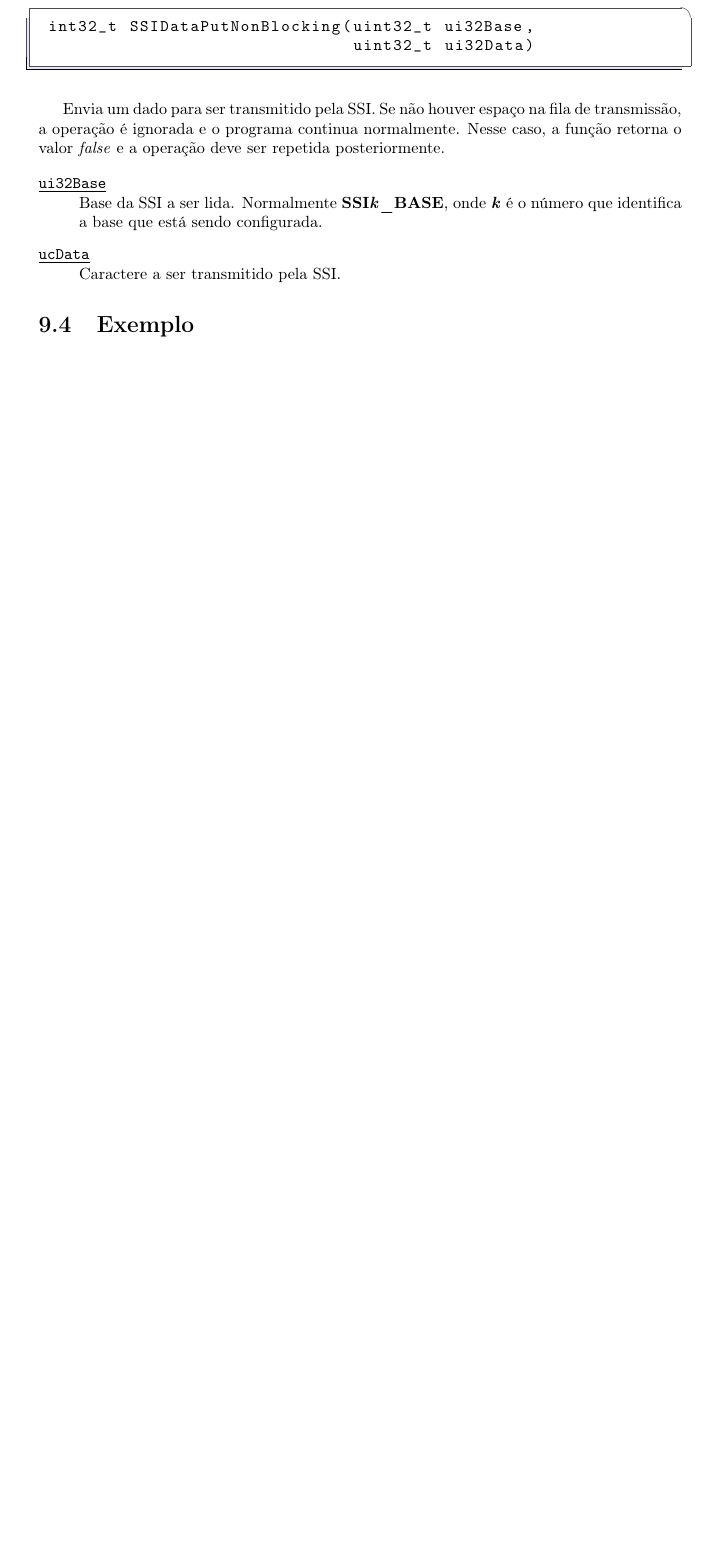
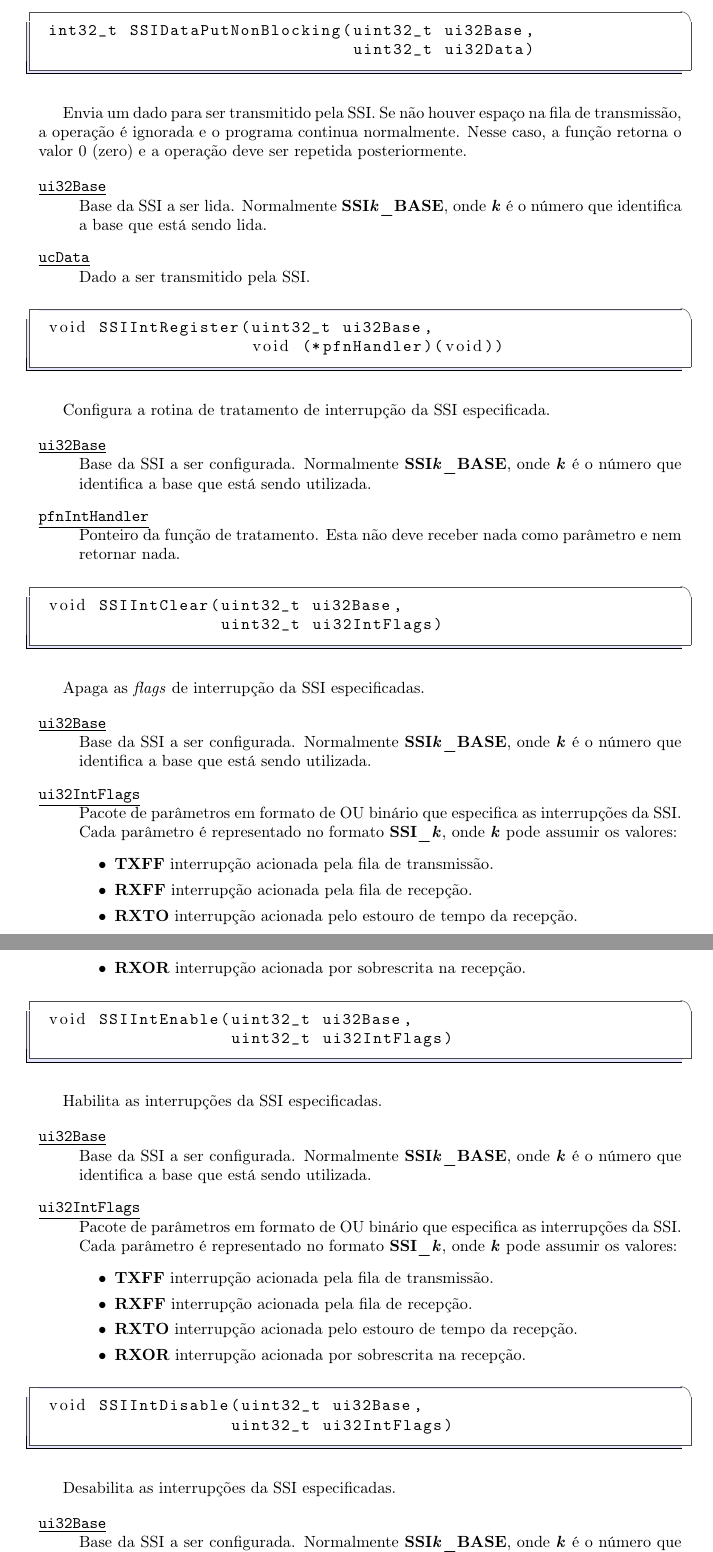
Before and after one commit to leandrofabianjr/ARM, a LaTeX thesis (ProjetoARM.tex, which reads src/SPI.tex): part of page 44 of 81 before the commit and two parts of pages 44 and 45 of 83 after it, the two joined at a grey line, cut so that both start at the same text, the shorter picture padded with empty space. Compiled offline with pdfLaTeX.

Commit message:
SPI terminado

```diff
--- a/src/SPI.tex
+++ b/src/SPI.tex
@@ -175,13 +183,80 @@ Envia um dado para ser transmitido pela SSI. Se não houver espaço na fila de t
 								  uint32_t ui32Data)
 \end{lstlisting}
 
-Envia um dado para ser transmitido pela SSI. Se não houver espaço na fila de transmissão, a operação é ignorada e o programa continua normalmente. Nesse caso, a função retorna o valor \emph{false} e a operação deve ser repetida posteriormente.
+Envia um dado para ser transmitido pela SSI. Se não houver espaço na fila de transmissão, a operação é ignorada e o programa continua normalmente. Nesse caso, a função retorna o valor 0 (zero) e a operação deve ser repetida posteriormente.
 
 \begin{description}
 	\item [\ttbu{ui32Base}]\hfill \\
-	Base da SSI a ser lida. Normalmente \textbf{SSI\emph{k}\_BASE}, onde \textbf{\emph{k}} é o número que identifica a base que está sendo configurada.
+	Base da SSI a ser lida. Normalmente \textbf{SSI\emph{k}\_BASE}, onde \textbf{\emph{k}} é o número que identifica a base que está sendo lida.
 
 	\item [\ttbu{ucData}]\hfill \\
-	Caractere a ser transmitido pela SSI.
+	Dado a ser transmitido pela SSI.
 \end{description}
 
+\begin{lstlisting}[style=funcao]
+	void SSIIntRegister(uint32_t ui32Base,
+						void (*pfnHandler)(void))
+\end{lstlisting}
+
+Configura a rotina de tratamento de interrupção da SSI especificada.
+
+\begin{description}
+	\item [\ttbu{ui32Base}]\hfill \\
+	Base da SSI a ser configurada. Normalmente \textbf{SSI\emph{k}\_BASE}, onde \textbf{\emph{k}} é o número que identifica a base que está sendo utilizada.
+
+	\item [\ttbu{pfnIntHandler}]\hfill \\
+	Ponteiro da função de tratamento. Esta não deve receber nada como parâmetro e nem retornar nada.
+\end{description}
+
+\begin{lstlisting}[style=funcao]
+	void SSIIntClear(uint32_t ui32Base,
+					 uint32_t ui32IntFlags)
+\end{lstlisting}
+
+Apaga as \emph{flags} de interrupção da SSI especificadas.
+
+\begin{description}
+	\item [\ttbu{ui32Base}]\hfill \\
+	Base da SSI a ser configurada. Normalmente \textbf{SSI\emph{k}\_BASE}, onde \textbf{\emph{k}} é o número que identifica a base que está sendo utilizada.
+
+	\item [\ttbu{ui32IntFlags}]\hfill \\
+	Pacote de parâmetros em formato de OU binário que especifica as interrupções da SSI. Cada parâmetro é representado no formato \textbf{SSI\_\emph{k}}, onde \textbf{\emph{k}} pode assumir os valores:
+	\begin{itemize}
+		\item \textbf{TXFF} interrupção acionada pela fila de transmissão.
+		\item \textbf{RXFF} interrupção acionada pela fila de recepção.
+		\item \textbf{RXTO} interrupção acionada pelo estouro de tempo da recepção.
+		\item \textbf{RXOR} interrupção acionada por sobrescrita na recepção.
+	\end{itemize}
+\end{description}
+
+\begin{lstlisting}[style=funcao]
+	void SSIIntEnable(uint32_t ui32Base,
+					  uint32_t ui32IntFlags)
+\end{lstlisting}
+
+Habilita as interrupções da SSI especificadas.
+
+\begin{description}
+	\item [\ttbu{ui32Base}]\hfill \\
+	Base da SSI a ser configurada. Normalmente \textbf{SSI\emph{k}\_BASE}, onde \textbf{\emph{k}} é o número que identifica a base que está sendo utilizada.
+
+	\item [\ttbu{ui32IntFlags}]\hfill \\
+	Pacote de parâmetros em formato de OU binário que especifica as interrupções da SSI. Cada parâmetro é representado no formato \textbf{SSI\_\emph{k}}, onde \textbf{\emph{k}} pode assumir os valores:
+	\begin{itemize}
+		\item \textbf{TXFF} interrupção acionada pela fila de transmissão.
+		\item \textbf{RXFF} interrupção acionada pela fila de recepção.
+		\item \textbf{RXTO} interrupção acionada pelo estouro de tempo da recepção.
+		\item \textbf{RXOR} interrupção acionada por sobrescrita na recepção.
+	\end{itemize}
+\end{description}
+
+\begin{lstlisting}[style=funcao]
+	void SSIIntDisable(uint32_t ui32Base,
+					  uint32_t ui32IntFlags)
+\end{lstlisting}
+
+Desabilita as interrupções da SSI especificadas.
+
+\begin{description}
+	\item [\ttbu{ui32Base}]\hfill \\
+	Base da SSI a ser configurada. Normalmente \textbf{SSI\emph{k}\_BASE}, onde \textbf{\emph{k}} é o número que identifica a base que está sendo utilizada.
```
Also changed, not shown: src/SPI.tex (66 more changed lines).
